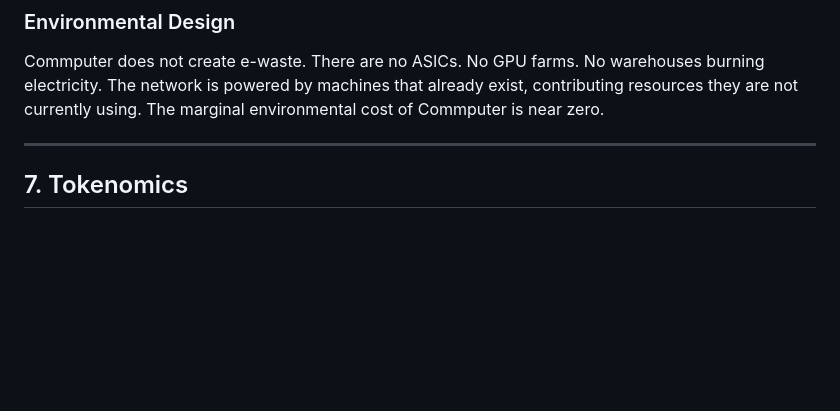
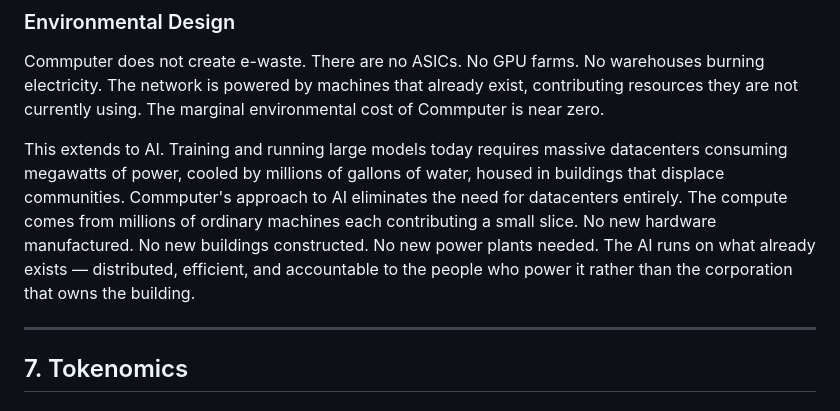
Before and after one commit to thecommrade/commputer, a Markdown page: protocol/whitepaper/WHITEPAPER.md, the part around the change. Rendered like a GitHub page; blank space fills up the shorter version.

Commit message:
docs(whitepaper): AI eliminates need for datacenters
Added to Environmental Design: Commputer's distributed AI approach
eliminates datacenters — no new hardware, buildings, or power plants.
The AI runs on what already exists.

Co-Authored-By: Claude Opus 4.6 (1M context) <noreply@anthropic.com>

```diff
--- a/protocol/whitepaper/WHITEPAPER.md
+++ b/protocol/whitepaper/WHITEPAPER.md
@@ -196,6 +196,8 @@ This is not governance. It is math. Code, not votes.
 
 Commputer does not create e-waste. There are no ASICs. No GPU farms. No warehouses burning electricity. The network is powered by machines that already exist, contributing resources they are not currently using. The marginal environmental cost of Commputer is near zero.
 
+This extends to AI. Training and running large models today requires massive datacenters consuming megawatts of power, cooled by millions of gallons of water, housed in buildings that displace communities. Commputer's approach to AI eliminates the need for datacenters entirely. The compute comes from millions of ordinary machines each contributing a small slice. No new hardware manufactured. No new buildings constructed. No new power plants needed. The AI runs on what already exists — distributed, efficient, and accountable to the people who power it rather than the corporation that owns the building.
+
 ---
 
 ## 7. Tokenomics
```
